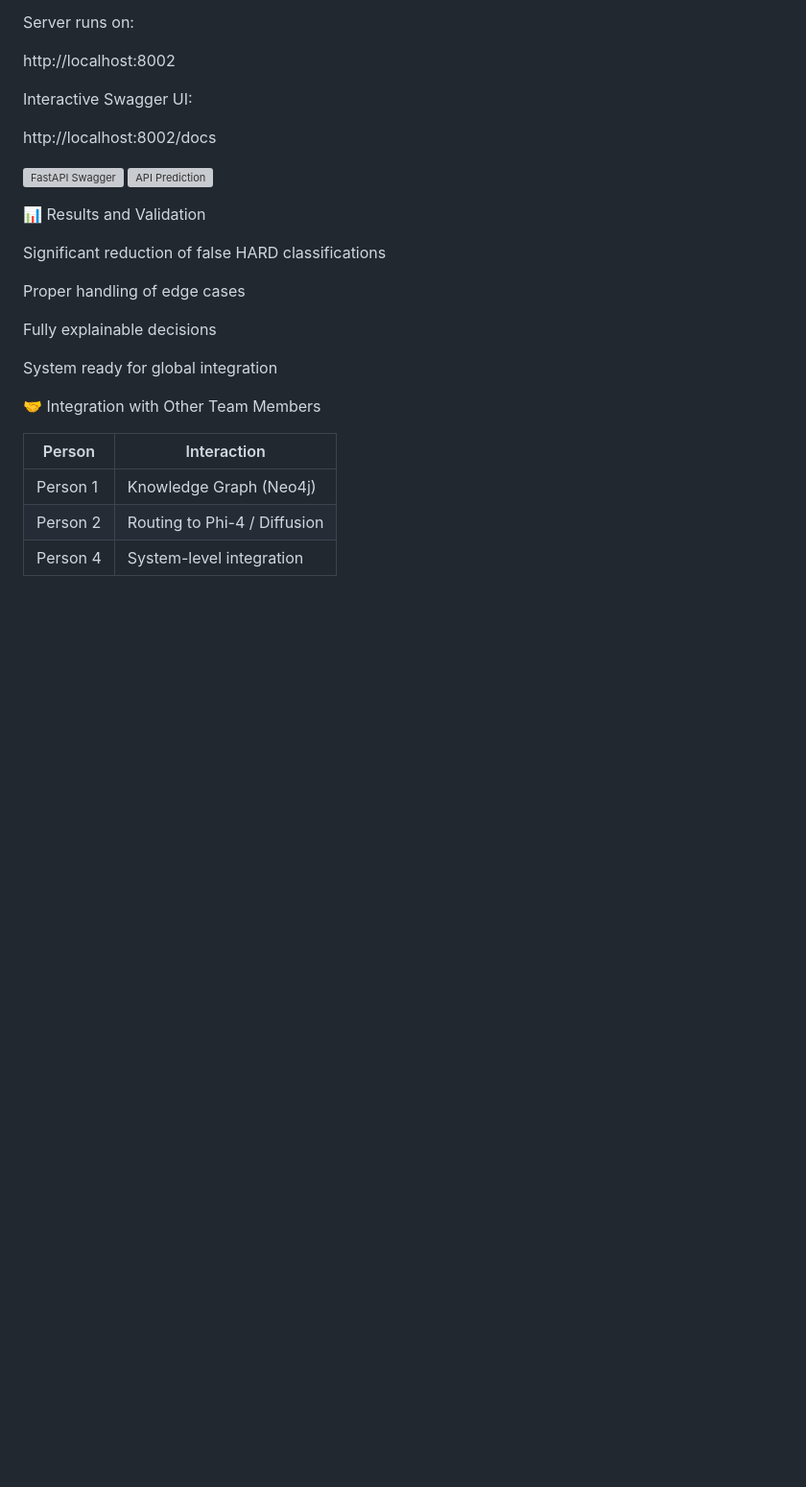
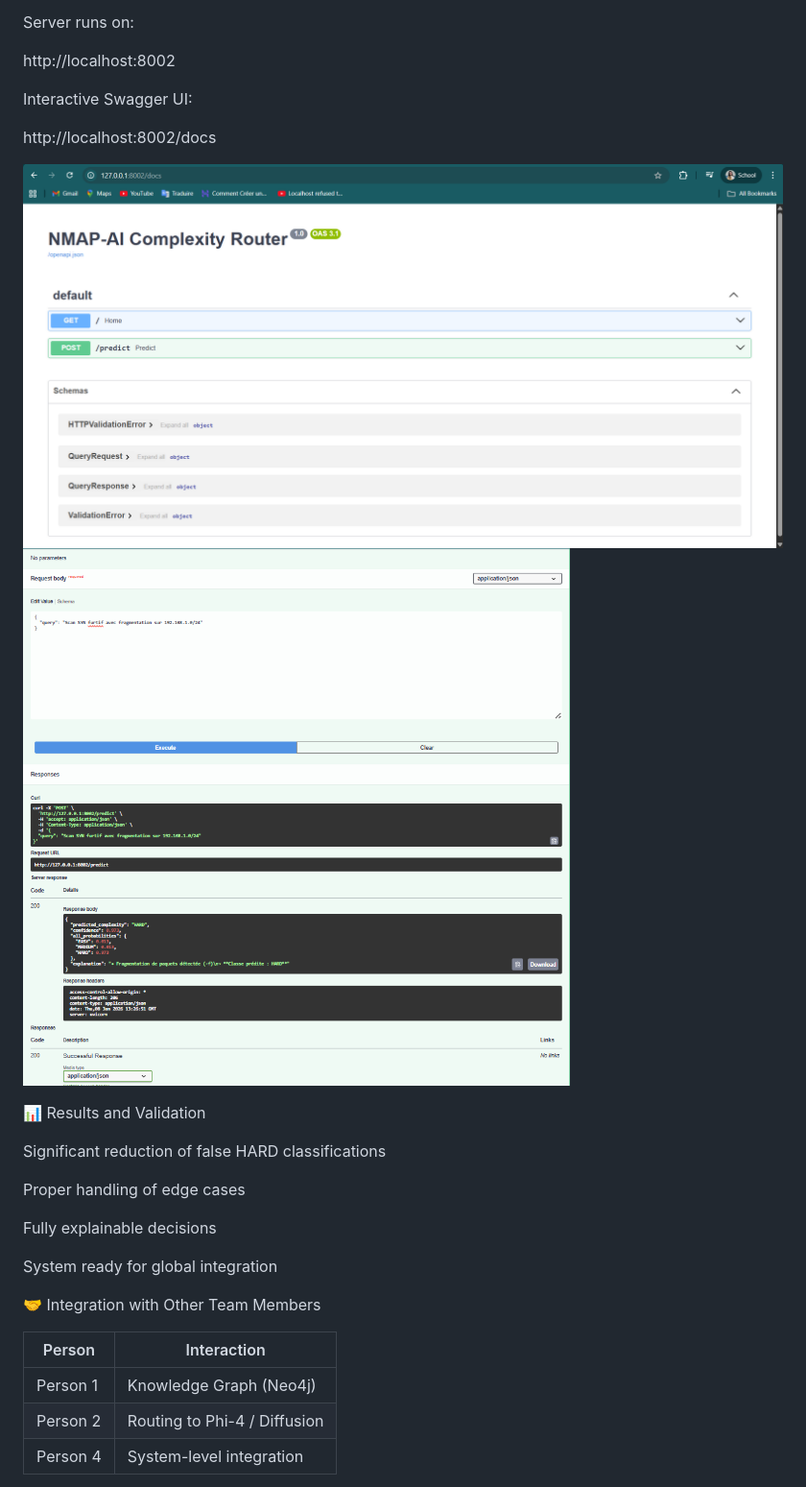
Before and after one commit to HafOosa/NMAP-AI, a Markdown page: README.md, the part around one of its changes. Shown at 96% size. GitHub-like rendering; blank space fills up the shorter version; grey boxes are pictures that could not be loaded.

```diff
--- a/README.md
+++ b/README.md
@@ -556,8 +553,8 @@ Interactive Swagger UI:
 
 http://localhost:8002/docs
 
-![FastAPI Swagger](screenshots/api_swagger.png)
-![API Prediction](screenshots/api_predict.png)
+![FastAPI Swagger](pictures/3/api_swagger.png)
+![API Prediction](pictures/3/api_predict.png)
 
 📊 Results and Validation
 
```
Also changed, not shown: other parts of README.md (+7 -10 lines).
